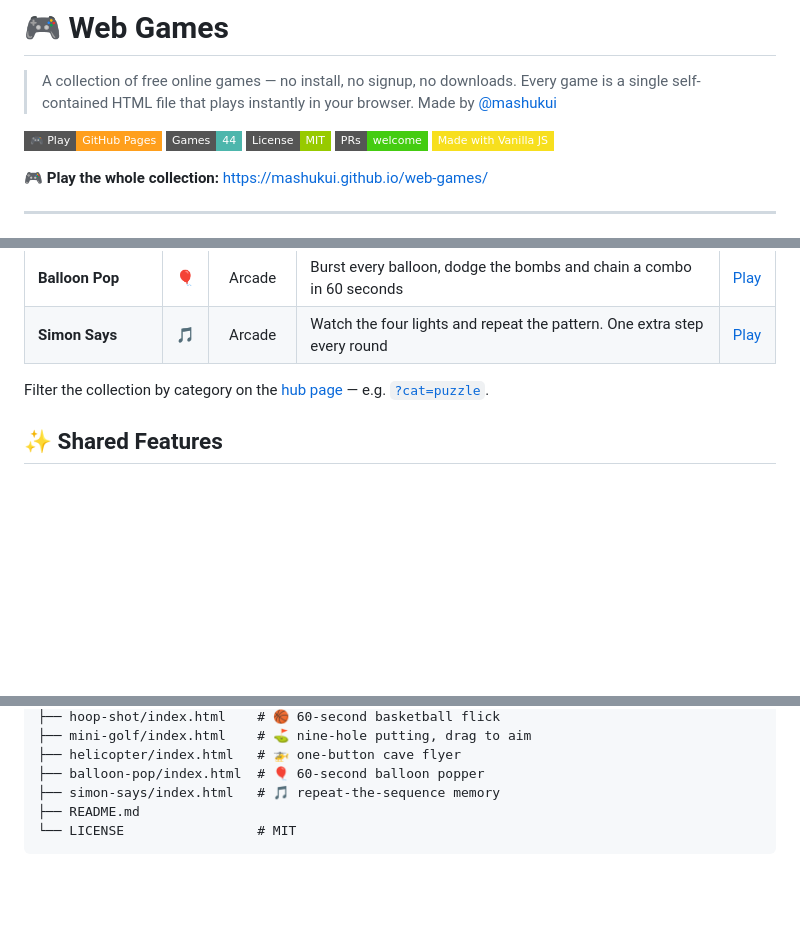
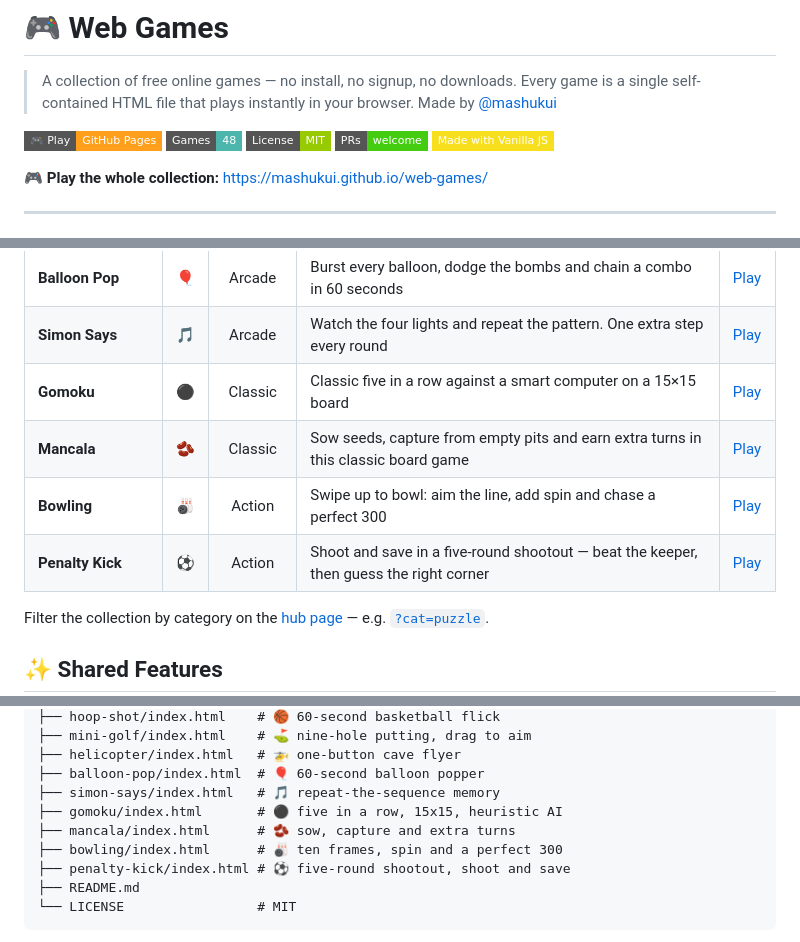
Before and after one commit to mashukui/web-games, a Markdown page: README.md, 3 parts joined by grey strips. GitHub-like rendering; badges without logos; blank space fills up the shorter version.

Commit message:
Update README for the 48-game collection
- badge 44 -> 48
- add gomoku, mancala, bowling and penalty kick to the table and tree
- refresh the Chinese summary

````diff
--- a/README.md
+++ b/README.md
@@ -4,7 +4,7 @@
 > Made by [@mashukui](https://github.com/mashukui)
 
 [![Play Online](https://img.shields.io/badge/%F0%9F%8E%AE_Play-GitHub_Pages-ff9f1c?style=flat-square)](https://mashukui.github.io/web-games/)
-[![Games](https://img.shields.io/badge/Games-44-4db6ac?style=flat-square)](https://mashukui.github.io/web-games/)
+[![Games](https://img.shields.io/badge/Games-48-4db6ac?style=flat-square)](https://mashukui.github.io/web-games/)
 [![License: MIT](https://img.shields.io/badge/License-MIT-green.svg?style=flat-square)](./LICENSE)
 [![PRs Welcome](https://img.shields.io/badge/PRs-welcome-brightgreen.svg?style=flat-square)](./)
 [![Made with Vanilla JS](https://img.shields.io/badge/Made%20with%20Vanilla%20JS-f7df1e?style=flat-square&logo=javascript&logoColor=black)](./index.html)
@@ -61,6 +61,10 @@
 | **Helicopter** | 🚁 | Arcade | Hold to climb through an endless cave that keeps narrowing. One touch of rock ends the run | [Play](https://mashukui.github.io/web-games/helicopter/) |
 | **Balloon Pop** | 🎈 | Arcade | Burst every balloon, dodge the bombs and chain a combo in 60 seconds | [Play](https://mashukui.github.io/web-games/balloon-pop/) |
 | **Simon Says** | 🎵 | Arcade | Watch the four lights and repeat the pattern. One extra step every round | [Play](https://mashukui.github.io/web-games/simon-says/) |
+| **Gomoku** | ⚫ | Classic | Classic five in a row against a smart computer on a 15×15 board | [Play](https://mashukui.github.io/web-games/gomoku/) |
+| **Mancala** | 🫘 | Classic | Sow seeds, capture from empty pits and earn extra turns in this classic board game | [Play](https://mashukui.github.io/web-games/mancala/) |
+| **Bowling** | 🎳 | Action | Swipe up to bowl: aim the line, add spin and chase a perfect 300 | [Play](https://mashukui.github.io/web-games/bowling/) |
+| **Penalty Kick** | ⚽ | Action | Shoot and save in a five-round shootout — beat the keeper, then guess the right corner | [Play](https://mashukui.github.io/web-games/penalty-kick/) |
 
 Filter the collection by category on the [hub page](https://mashukui.github.io/web-games/) — e.g. [`?cat=puzzle`](https://mashukui.github.io/web-games/?cat=puzzle).
 
@@ -139,6 +143,10 @@ web-games/
 ├── helicopter/index.html   # 🚁 one-button cave flyer
 ├── balloon-pop/index.html  # 🎈 60-second balloon popper
 ├── simon-says/index.html   # 🎵 repeat-the-sequence memory
+├── gomoku/index.html       # ⚫ five in a row, 15x15, heuristic AI
+├── mancala/index.html      # 🫘 sow, capture and extra turns
+├── bowling/index.html      # 🎳 ten frames, spin and a perfect 300
+├── penalty-kick/index.html # ⚽ five-round shootout, shoot and save
 ├── README.md
 └── LICENSE                 # MIT
 ```
````
Also changed, not shown: other parts of README.md (+1 -1 lines).
